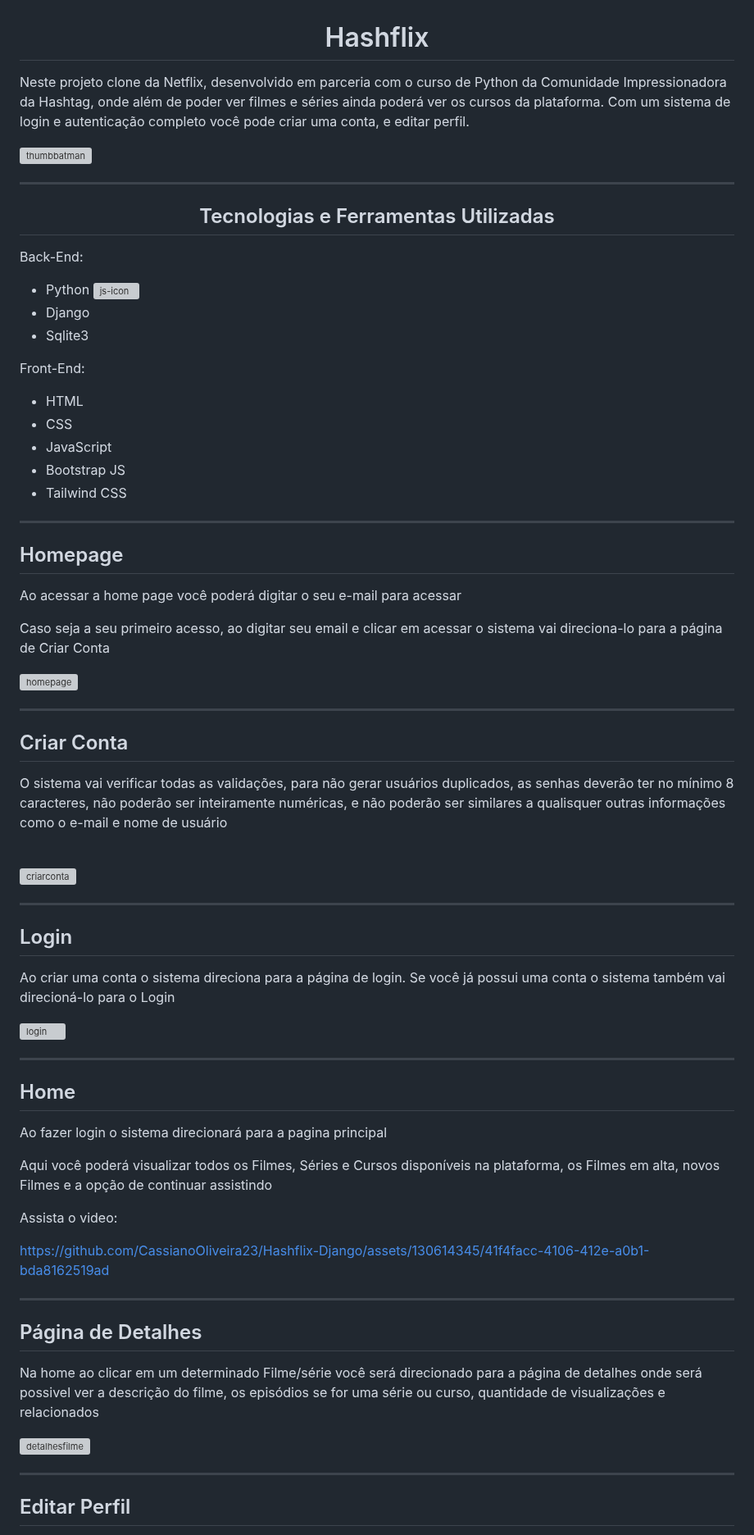
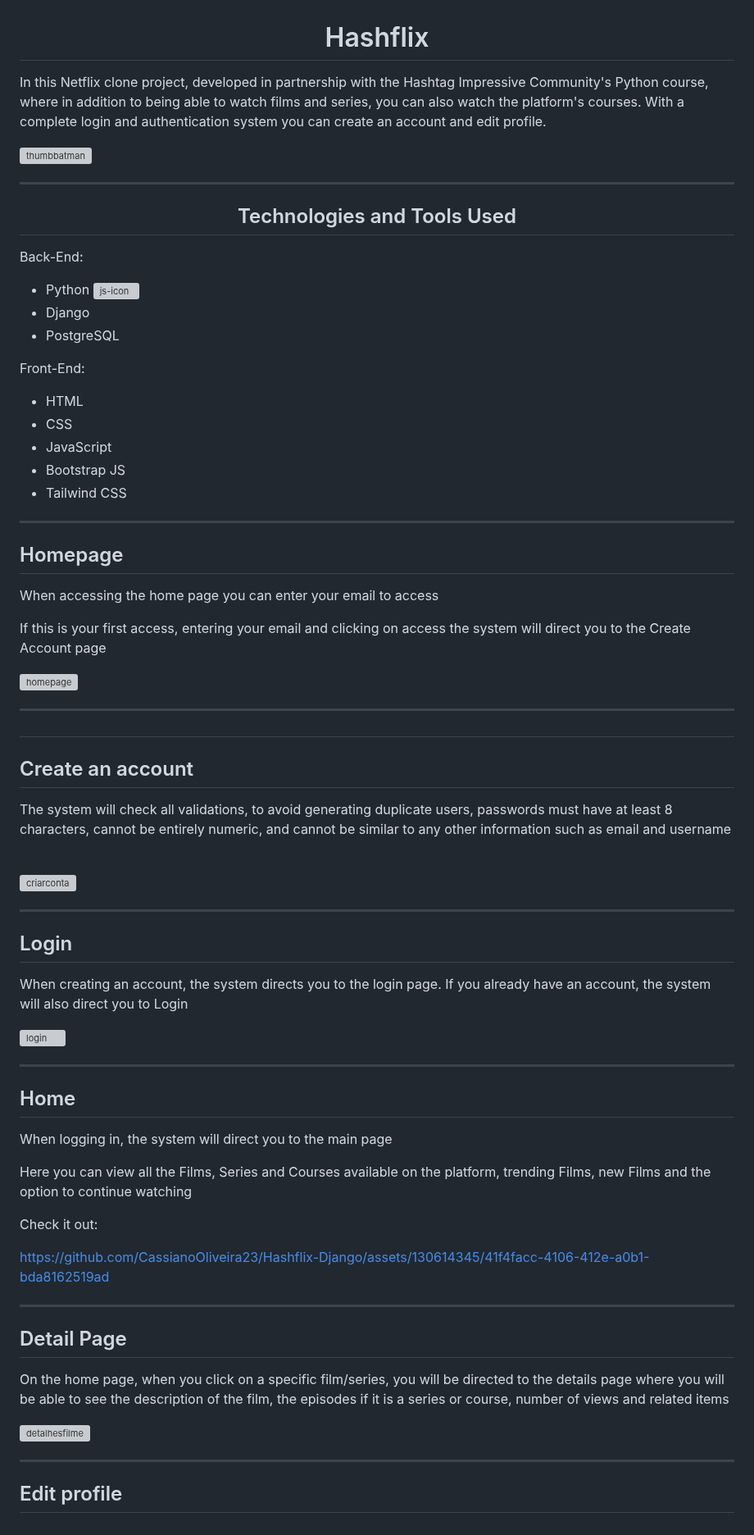
Before and after one commit to CassianoOliveira23/Hashflix-Django, a Markdown page: README.md, the part around one of its changes. Shown at 82% size. Rendered like a GitHub page; grey boxes are pictures that could not be loaded.

```diff
--- a/README.md
+++ b/README.md
@@ -1,17 +1,17 @@
 <h1 align="center">Hashflix</h1>
 
-<p>Neste projeto clone da Netflix, desenvolvido em parceria com o curso de Python da Comunidade Impressionadora da Hashtag, onde além de poder ver filmes e séries ainda poderá ver os cursos da plataforma. Com um sistema de login e autenticação completo você pode criar uma conta, e editar perfil.</p>
+<p>In this Netflix clone project, developed in partnership with the Hashtag Impressive Community's Python course, where in addition to being able to watch films and series, you can also watch the platform's courses. With a complete login and authentication system you can create an account and edit profile.</p>
 
 ![thumbbatman](https://github.com/CassianoOliveira23/Hashflix-Django/assets/130614345/4541bab1-d12e-458e-ae39-9ce6c2a6716f)
 
 ---
 
-<h2 align="center">Tecnologias e Ferramentas Utilizadas</h2>
+<h2 align="center">Technologies and Tools Used</h2>
 
 Back-End:
   - Python <img align="center" height="20" width="30" alt="js-icon"  src="https://raw.githubusercontent.com/devicons/devicon/master/icons/python/python-original.svg">
   - Django
-  - Sqlite3
+  - PostgreSQL
 
  Front-End:
   - HTML
@@ -24,17 +24,18 @@ Back-End:
 
 <h2>Homepage</h2>
 
-<p>Ao acessar a home page você poderá digitar o seu e-mail para acessar</p>
-<p>Caso seja a seu primeiro acesso, ao digitar seu email e clicar em acessar o sistema vai direciona-lo para a página de Criar Conta</p>
+<p>When accessing the home page you can enter your email to access</p>
+<p>If this is your first access, entering your email and clicking on access the system will direct you to the Create Account page</p>
 
 ![homepage](https://github.com/CassianoOliveira23/Hashflix-Django/assets/130614345/076acaaf-88b3-40cc-b1ca-17b30c5d43d1)
 
 
 ---
 
-<h2>Criar Conta</h2>
+<h2>
+<h2>Create an account</h2>
 
-<p>O sistema vai verificar todas as validações, para não gerar usuários duplicados, as senhas deverão ter no mínimo 8 caracteres, não poderão ser inteiramente numéricas, e não poderão ser similares a qualisquer outras informações como o e-mail e nome de usuário</p>
+<p>The system will check all validations, to avoid generating duplicate users, passwords must have at least 8 characters, cannot be entirely numeric, and cannot be similar to any other information such as email and username</p>
 <br>
 
 ![criarconta](https://github.com/CassianoOliveira23/Hashflix-Django/assets/130614345/3c979dcc-f535-49e6-af73-e974b90d321a)
@@ -43,7 +44,7 @@ Back-End:
 
 <h2>Login</h2>
 
-<p>Ao criar uma conta o sistema direciona para a página de login. Se você já possui uma conta o sistema também vai direcioná-lo para o Login</p>
+<p>When creating an account, the system directs you to the login page. If you already have an account, the system will also direct you to Login</p>
 
 ![login](https://github.com/CassianoOliveira23/Hashflix-Django/assets/130614345/6a33080f-0c59-45da-bb90-431c975b2151)
 
@@ -51,23 +52,23 @@ Back-End:
 
 <h2>Home</h2>
 
-<p>Ao fazer login o sistema direcionará para a pagina principal</p>
-<p>Aqui você poderá visualizar todos os Filmes, Séries e  Cursos disponíveis na plataforma, os Filmes em alta,  novos Filmes e a opção de continuar assistindo</p>
+<p>When logging in, the system will direct you to the main page</p>
+<p>Here you can view all the Films, Series and Courses available on the platform, trending Films, new Films and the option to continue watching</p>
 
-<p>Assista o video:</p>
+<p>Check it out:</p>
 
 https://github.com/CassianoOliveira23/Hashflix-Django/assets/130614345/41f4facc-4106-412e-a0b1-bda8162519ad
 
 
 ---
 
-<h2>Página de Detalhes</h2>
+<h2>Detail Page</h2>
 
-<p>Na home ao clicar em um determinado Filme/série você será direcionado para a página de detalhes onde será possivel ver a descrição do filme, os episódios se for uma série ou curso, quantidade de visualizações e relacionados</p>
+<p>On the home page, when you click on a specific film/series, you will be directed to the details page where you will be able to see the description of the film, the episodes if it is a series or course, number of views and related items</p>
 
 ![detalhesfilme](https://github.com/CassianoOliveira23/Hashflix-Django/assets/130614345/73d4e3fb-217c-41f0-b801-af145b6eaae9)
 
 ---
 
-<h2>Editar Perfil</h2>
+<h2>Edit profile</h2>
 
```
Also changed, not shown: other parts of README.md (+6 -6 lines).
